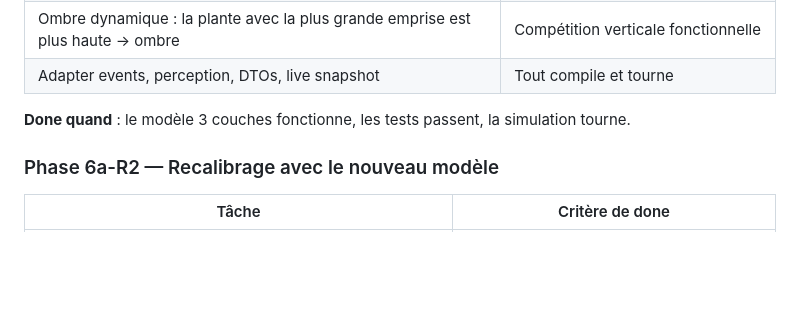
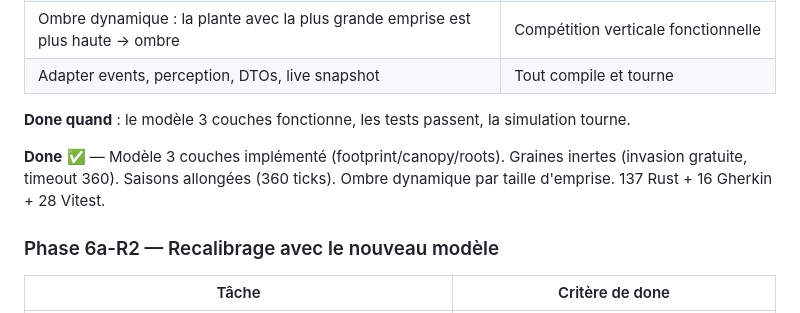
Before and after one commit to Etienne-Bernoux/neural-garden, a Markdown page: docs/12-planning.md, the part around the change. GitHub-like rendering; blank space fills up the shorter version.

```diff
--- a/docs/12-planning.md
+++ b/docs/12-planning.md
@@ -140,6 +140,8 @@ Refactoring du modèle spatial de Plant. 3 couches distinctes au lieu de 2.
 
 **Done quand** : le modèle 3 couches fonctionne, les tests passent, la simulation tourne.
 
+**Done** ✅ — Modèle 3 couches implémenté (footprint/canopy/roots). Graines inertes (invasion gratuite, timeout 360). Saisons allongées (360 ticks). Ombre dynamique par taille d'emprise. 137 Rust + 16 Gherkin + 28 Vitest.
+
 ### Phase 6a-R2 — Recalibrage avec le nouveau modèle
 
 | Tâche | Critère de done |
```
Also changed, not shown: CLAUDE.md (+1 -1 lines), docs/02-plants.md (+8 -1 lines).
